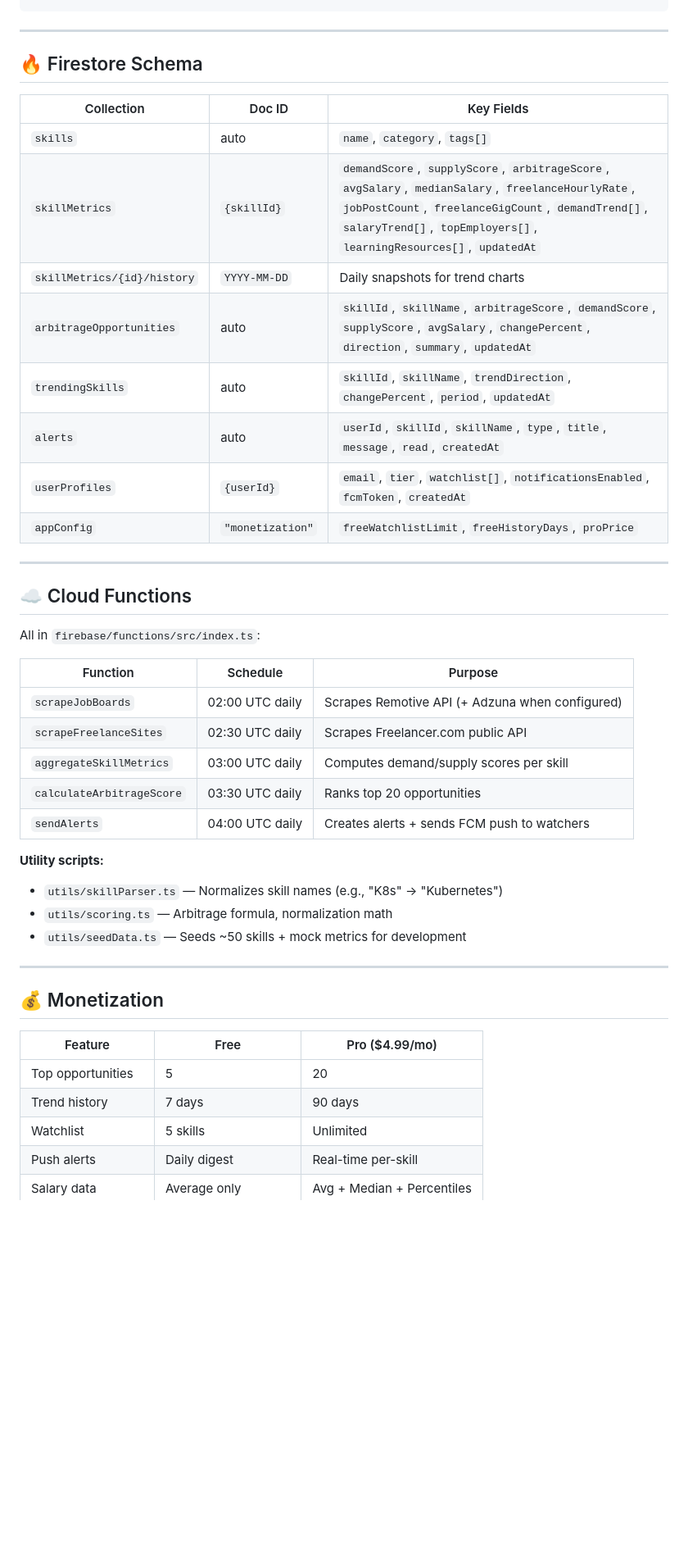
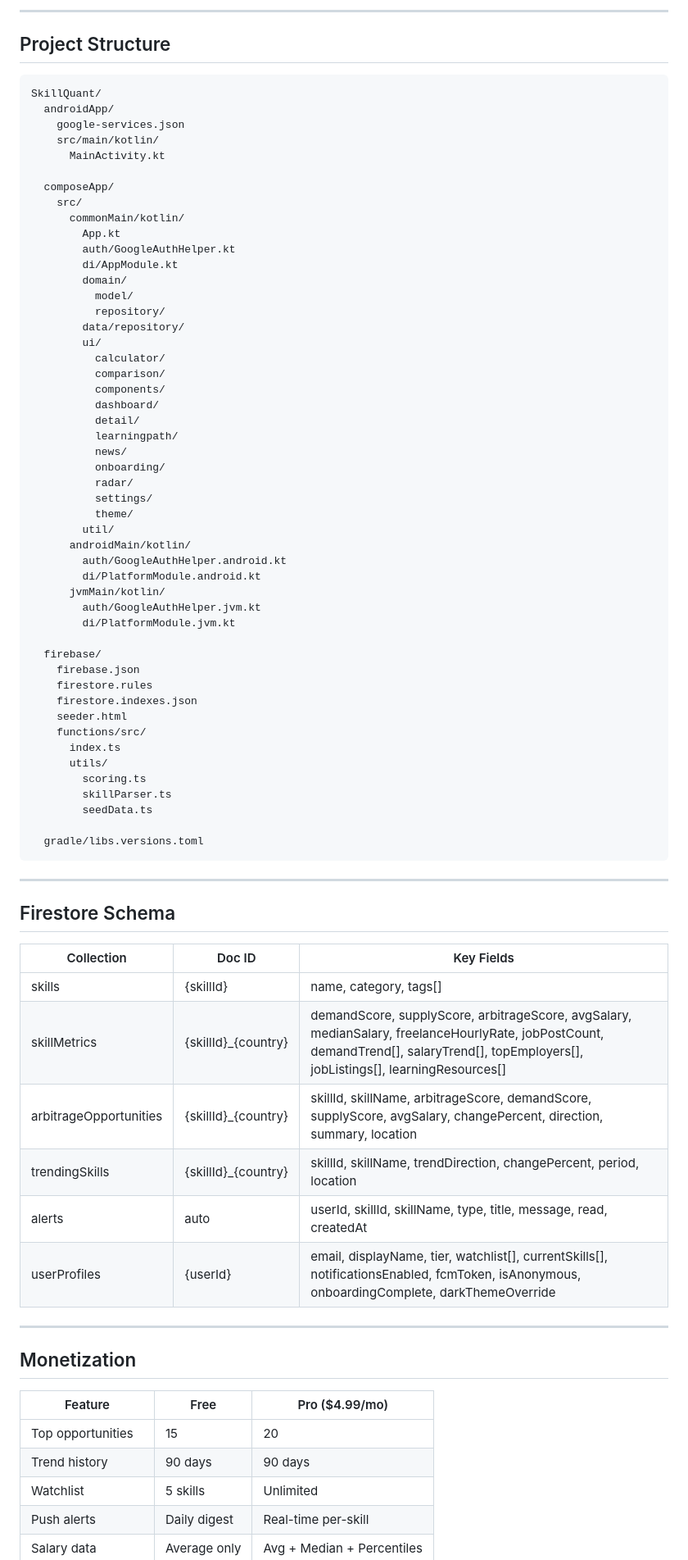
Before and after one commit to baderbenlhachemi/SkillQuant, a Markdown page: README.md, the part around one of its changes. Shown at 82% size. Rendered like a GitHub page; blank space fills up the shorter version.

Commit message:
update README.md with enhanced project description, architecture details, and feature list

````diff
--- a/README.md
+++ b/README.md
@@ -111,47 +110,80 @@ composeApp/src/commonMain/kotlin/com/badereddine/skillquant/
+---
+
+## Project Structure
+
+```
+SkillQuant/
+  androidApp/
+    google-services.json
+    src/main/kotlin/
+      MainActivity.kt
+
+  composeApp/
+    src/
+      commonMain/kotlin/
+        App.kt
+        auth/GoogleAuthHelper.kt
+        di/AppModule.kt
+        domain/
+          model/
+          repository/
+        data/repository/
+        ui/
+          calculator/
+          comparison/
+          components/
+          dashboard/
+          detail/
+          learningpath/
+          news/
+          onboarding/
+          radar/
+          settings/
+          theme/
+        util/
+      androidMain/kotlin/
+        auth/GoogleAuthHelper.android.kt
+        di/PlatformModule.android.kt
+      jvmMain/kotlin/
+        auth/GoogleAuthHelper.jvm.kt
+        di/PlatformModule.jvm.kt
+
+  firebase/
+    firebase.json
+    firestore.rules
+    firestore.indexes.json
+    seeder.html
+    functions/src/
+      index.ts
+      utils/
+        scoring.ts
+        skillParser.ts
+        seedData.ts
+
+  gradle/libs.versions.toml
 ```
 
 ---
 
-## 🔥 Firestore Schema
+## Firestore Schema
 
 | Collection | Doc ID | Key Fields |
 |---|---|---|
-| `skills` | auto | `name`, `category`, `tags[]` |
-| `skillMetrics` | `{skillId}` | `demandScore`, `supplyScore`, `arbitrageScore`, `avgSalary`, `medianSalary`, `freelanceHourlyRate`, `jobPostCount`, `freelanceGigCount`, `demandTrend[]`, `salaryTrend[]`, `topEmployers[]`, `learningResources[]`, `updatedAt` |
-| `skillMetrics/{id}/history` | `YYYY-MM-DD` | Daily snapshots for trend charts |
-| `arbitrageOpportunities` | auto | `skillId`, `skillName`, `arbitrageScore`, `demandScore`, `supplyScore`, `avgSalary`, `changePercent`, `direction`, `summary`, `updatedAt` |
-| `trendingSkills` | auto | `skillId`, `skillName`, `trendDirection`, `changePercent`, `period`, `updatedAt` |
-| `alerts` | auto | `userId`, `skillId`, `skillName`, `type`, `title`, `message`, `read`, `createdAt` |
-| `userProfiles` | `{userId}` | `email`, `tier`, `watchlist[]`, `notificationsEnabled`, `fcmToken`, `createdAt` |
-| `appConfig` | `"monetization"` | `freeWatchlistLimit`, `freeHistoryDays`, `proPrice` |
+| skills | {skillId} | name, category, tags[] |
+| skillMetrics | {skillId}_{country} | demandScore, supplyScore, arbitrageScore, avgSalary, medianSalary, freelanceHourlyRate, jobPostCount, demandTrend[], salaryTrend[], topEmployers[], jobListings[], learningResources[] |
+| arbitrageOpportunities | {skillId}_{country} | skillId, skillName, arbitrageScore, demandScore, supplyScore, avgSalary, changePercent, direction, summary, location |
+| trendingSkills | {skillId}_{country} | skillId, skillName, trendDirection, changePercent, period, location |
+| alerts | auto | userId, skillId, skillName, type, title, message, read, createdAt |
+| userProfiles | {userId} | email, displayName, tier, watchlist[], currentSkills[], notificationsEnabled, fcmToken, isAnonymous, onboardingComplete, darkThemeOverride |
 
 ---
 
-## ☁️ Cloud Functions
-
-All in `firebase/functions/src/index.ts`:
-
-| Function | Schedule | Purpose |
-|---|---|---|
-| `scrapeJobBoards` | 02:00 UTC daily | Scrapes Remotive API (+ Adzuna when configured) |
-| `scrapeFreelanceSites` | 02:30 UTC daily | Scrapes Freelancer.com public API |
-| `aggregateSkillMetrics` | 03:00 UTC daily | Computes demand/supply scores per skill |
-| `calculateArbitrageScore` | 03:30 UTC daily | Ranks top 20 opportunities |
-| `sendAlerts` | 04:00 UTC daily | Creates alerts + sends FCM push to watchers |
-
-**Utility scripts:**
-- `utils/skillParser.ts` — Normalizes skill names (e.g., "K8s" → "Kubernetes")
-- `utils/scoring.ts` — Arbitrage formula, normalization math
-- `utils/seedData.ts` — Seeds ~50 skills + mock metrics for development
-
----
-
-## 💰 Monetization
+## Monetization
 
 | Feature | Free | Pro ($4.99/mo) |
 |---|---|---|
-| Top opportunities | 5 | 20 |
-| Trend history | 7 days | 90 days |
+| Top opportunities | 15 | 20 |
+| Trend history | 90 days | 90 days |
 | Watchlist | 5 skills | Unlimited |
 | Push alerts | Daily digest | Real-time per-skill |
 | Salary data | Average only | Avg + Median + Percentiles |
````
Also changed, not shown: other parts of README.md (+177 -142 lines).
